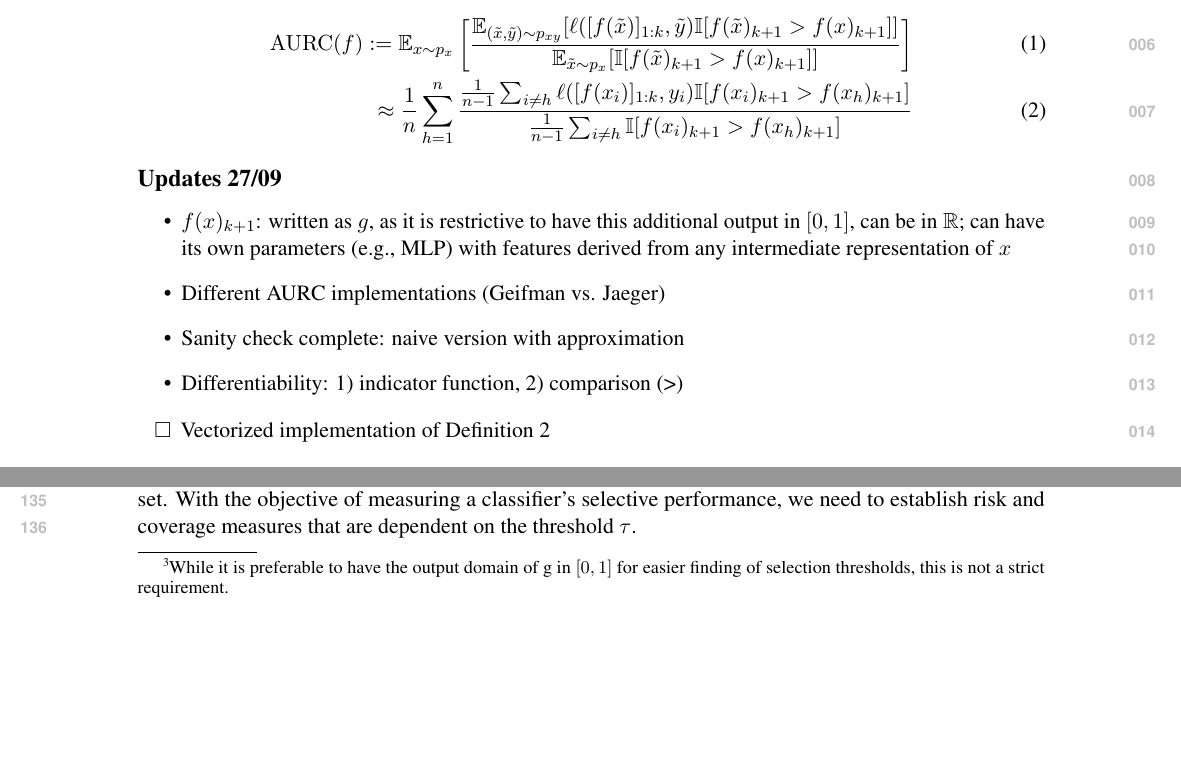
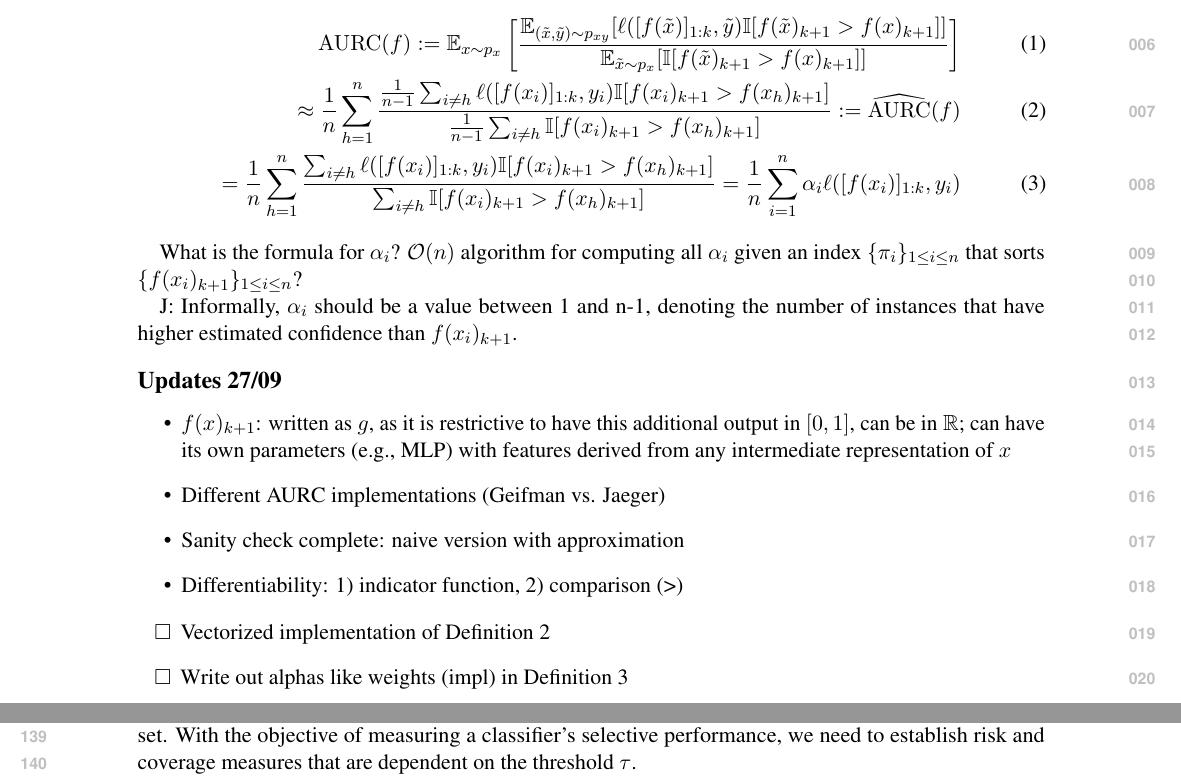
Before and after one commit to Jordy-VL/diffAURC, a LaTeX document (paper/main.tex, which reads paper/draft.tex): two parts of pages 1 and 6 of 9, joined at a grey line, cut so that both start at the same text, the shorter picture padded with empty space. Compiled offline with pdfLaTeX.

Commit message:
checking for alpha

```diff
--- a/paper/draft.tex
+++ b/paper/draft.tex
@@ -10,8 +10,21 @@ Given a multi-class classifier $f: \mathcal{X} \rightarrow \Delta^{k} \times [0,
 
 \begin{align}
     \operatorname{AURC}(f) := \mathbb{E}_{x \sim p_x} \left[  \frac{\mathbb{E}_{(\tilde{x},\tilde{y})\sim p_{xy}}[\ell([f(\tilde{x})]_{1:k},\tilde{y}) \mathbb{I}[f(\tilde{x})_{k+1} > f(x)_{k+1}]]}{\mathbb{E}_{\tilde{x}\sim p_{x}}[ \mathbb{I}[f(\tilde{x})_{k+1} > f(x)_{k+1}]]} \right] \\
-    \approx \frac{1}{n} \sum_{h=1}^n \frac{\frac{1}{n-1} \sum_{i\neq h} \ell([f(x_i)]_{1:k},y_i) \mathbb{I}[f(x_i)_{k+1} > f(x_h)_{k+1}]}{\frac{1}{n-1} \sum_{i\neq h} \mathbb{I}[f(x_i)_{k+1} > f(x_h)_{k+1}]}
+    \approx \frac{1}{n} \sum_{h=1}^n \frac{\frac{1}{n-1} \sum_{i\neq h} \ell([f(x_i)]_{1:k},y_i) \mathbb{I}[f(x_i)_{k+1} > f(x_h)_{k+1}]}{\frac{1}{n-1} \sum_{i\neq h} \mathbb{I}[f(x_i)_{k+1} > f(x_h)_{k+1}]} := \widehat{\mathrm{AURC}}(f) \\
+   =\frac{1}{n} \sum_{h=1}^n \frac{ \sum_{i\neq h} \ell([f(x_i)]_{1:k},y_i) \mathbb{I}[f(x_i)_{k+1} > f(x_h)_{k+1}]}{ \sum_{i\neq h} \mathbb{I}[f(x_i)_{k+1} > f(x_h)_{k+1}]} = \frac{1}{n} \sum_{i=1}^n \alpha_i \ell([f(x_i)]_{1:k},y_i)
 \end{align}
+
+What is the formula for $\alpha_i$?  $\mathcal{O}(n)$ algorithm for computing all $\alpha_i$ given an index $\{\pi_i\}_{1\leq i\leq n}$ that sorts $\{f(x_i)_{k+1}\}_{1\leq i \leq n}$?
+
+
+J: Informally, $\alpha_i$ should be a value between 1 and n-1, denoting the number of instances that have higher estimated confidence than  $f(x_i)_{k+1}$.
+
+
+%loss per h, multiplied by a value between 1 and N-1; linear in terms of the loss
+%linear coefficients with respect to some alpha; alpha is a scalar
+%calculate alphas faster than $O(N^2)$$?
+%sort $(O(NlogN)$ and thresholding $O(N)$
+%sort by k+1
 
 \section*{Updates 27/09}
 
@@ -24,6 +37,7 @@ Given a multi-class classifier $f: \mathcal{X} \rightarrow \Delta^{k} \times [0,
 
 \begin{todolist}
 \item Vectorized implementation of Definition 2
+\item Write out alphas like weights (impl) in Definition 3
 \end{todolist}
 
 % \section{Example \AURC}
```
Also changed, not shown: paper/aurc.tex (+1 -3 lines).
